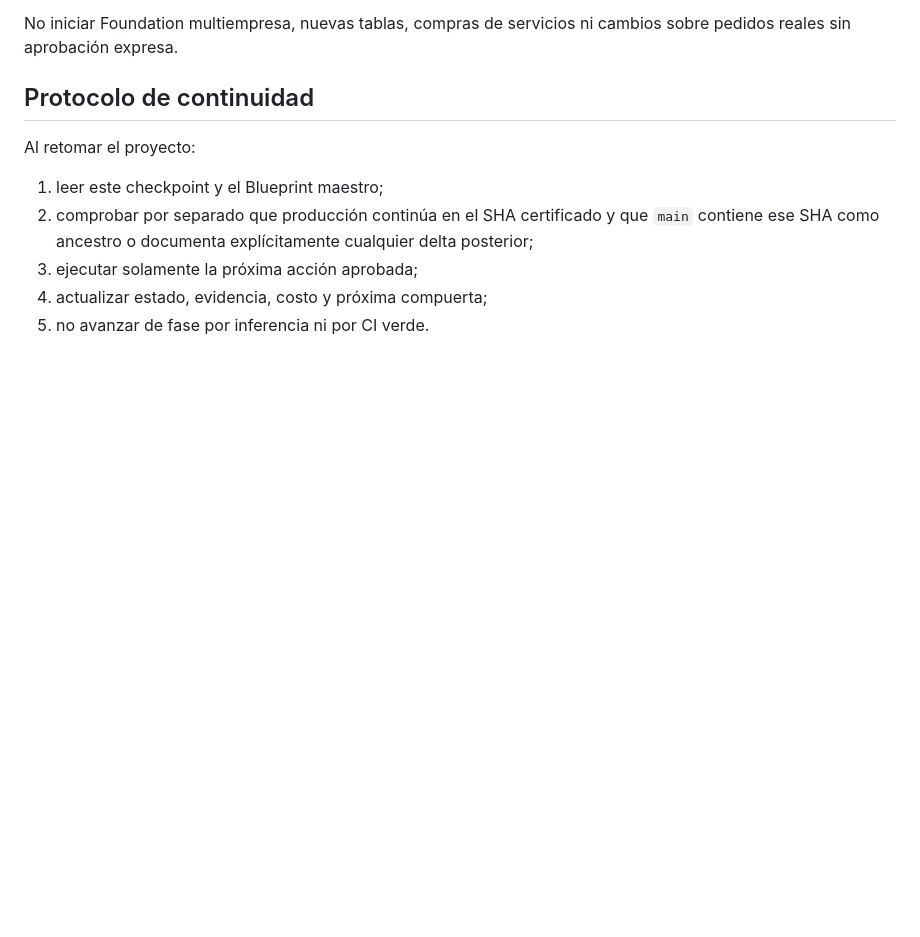
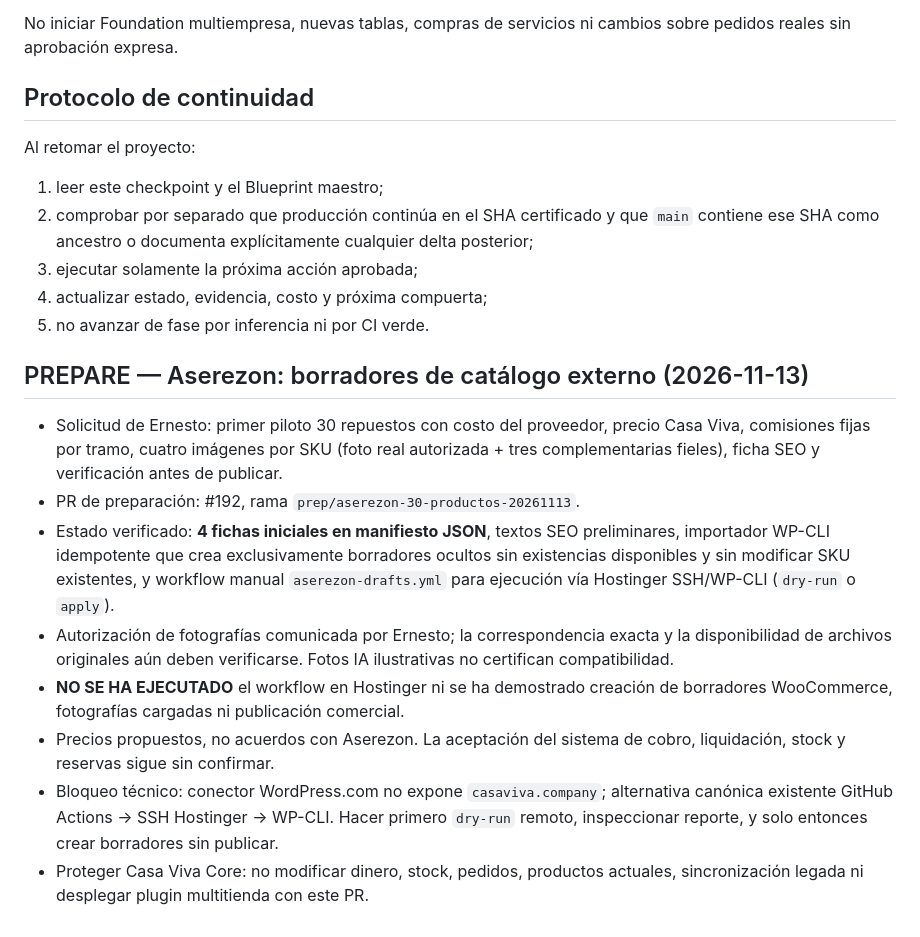
Before and after one commit to ernest196391/Casa-Viva, a Markdown page: docs/CASA_VIVA_PLATFORM_CHECKPOINT.md, the part around the change. GitHub-like rendering; blank space fills up the shorter version.

Commit message:
Document Aserezon pilot scope and production safety checkpoint

```diff
--- a/docs/CASA_VIVA_PLATFORM_CHECKPOINT.md
+++ b/docs/CASA_VIVA_PLATFORM_CHECKPOINT.md
@@ -244,3 +244,14 @@ Al retomar el proyecto:
 3. ejecutar solamente la próxima acción aprobada;
 4. actualizar estado, evidencia, costo y próxima compuerta;
 5. no avanzar de fase por inferencia ni por CI verde.
+
+## PREPARE — Aserezon: borradores de catálogo externo (2026-11-13)
+
+- Solicitud de Ernesto: primer piloto 30 repuestos con costo del proveedor, precio Casa Viva, comisiones fijas por tramo, cuatro imágenes por SKU (foto real autorizada + tres complementarias fieles), ficha SEO y verificación antes de publicar.
+- PR de preparación: #192, rama `prep/aserezon-30-productos-20261113`.
+- Estado verificado: **4 fichas iniciales en manifiesto JSON**, textos SEO preliminares, importador WP-CLI idempotente que crea exclusivamente borradores ocultos sin existencias disponibles y sin modificar SKU existentes, y workflow manual `aserezon-drafts.yml` para ejecución vía Hostinger SSH/WP-CLI (`dry-run` o `apply`).
+- Autorización de fotografías comunicada por Ernesto; la correspondencia exacta y la disponibilidad de archivos originales aún deben verificarse. Fotos IA ilustrativas no certifican compatibilidad.
+- **NO SE HA EJECUTADO** el workflow en Hostinger ni se ha demostrado creación de borradores WooCommerce, fotografías cargadas ni publicación comercial.
+- Precios propuestos, no acuerdos con Aserezon. La aceptación del sistema de cobro, liquidación, stock y reservas sigue sin confirmar.
+- Bloqueo técnico: conector WordPress.com no expone `casaviva.company`; alternativa canónica existente GitHub Actions → SSH Hostinger → WP-CLI. Hacer primero `dry-run` remoto, inspeccionar reporte, y solo entonces crear borradores sin publicar.
+- Proteger Casa Viva Core: no modificar dinero, stock, pedidos, productos actuales, sincronización legada ni desplegar plugin multitienda con este PR.
```
